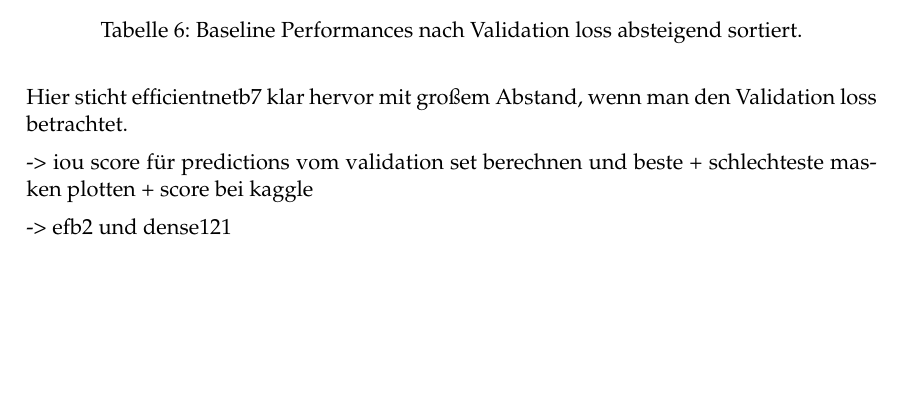
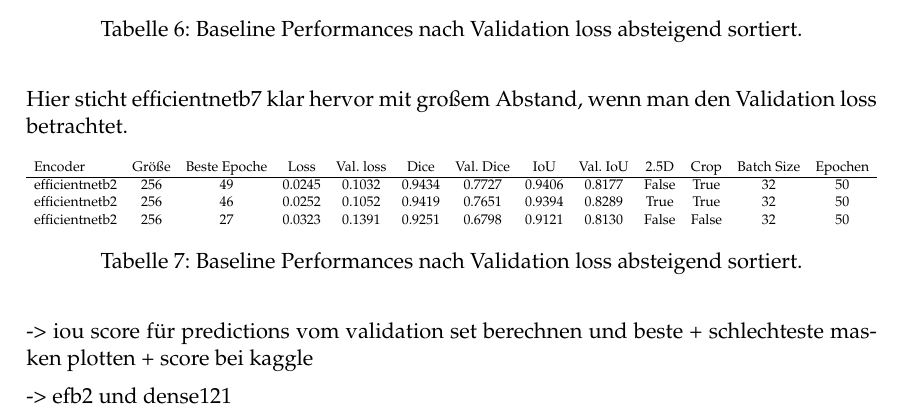
Before and after one commit to vitoleonardo/healthy-organ-tracker, a LaTeX document (LaTex/ba.tex, which reads LaTex/einleitung.tex): part of page 13 of 21, cut so that both start at the same text, the shorter picture padded with empty space. Compiled offline with pdfLaTeX.

Commit message:
Update Thesis

```diff
--- a/LaTex/einleitung.tex
+++ b/LaTex/einleitung.tex
@@ -364,6 +364,16 @@ efficientnetb0 &           21 & 0.0387 &    0.1641 & 0.9104 &    0.6173 & 0.8804
 
 Hier sticht efficientnetb7 klar hervor mit großem Abstand, wenn man den Validation loss betrachtet.
 
+\begin{table}[H]
+\resizebox{\textwidth}{!}{\begin{tabular}{lccccccccccccc}
+Encoder & Größe & Beste Epoche &   Loss & Val. loss &   Dice & Val. Dice &    IoU & Val. IoU &  2.5D &  Crop & Batch Size & Epochen \\\hline
+efficientnetb2 &   256 &           49 & 0.0245 &    0.1032 & 0.9434 &    0.7727 & 0.9406 &   0.8177 & False &  True &         32 &      50 \\
+efficientnetb2 &   256 &           46 & 0.0252 &    0.1052 & 0.9419 &    0.7651 & 0.9394 &   0.8289 &  True &  True &         32 &      50 \\
+efficientnetb2 &   256 &           27 & 0.0323 &    0.1391 & 0.9251 &    0.6798 & 0.9121 &   0.8130 & False & False &         32 &      50 \\
+\end{tabular}}
+\caption{\label{tab:efb256}Baseline Performances nach Validation loss absteigend sortiert.}
+\end{table}
+
 -> iou score für predictions vom validation set berechnen und beste + schlechteste masken plotten + score bei kaggle
 
 -> efb2 und dense121
```
Also changed, not shown: LaTex/ba.pdf, 6 other files.
